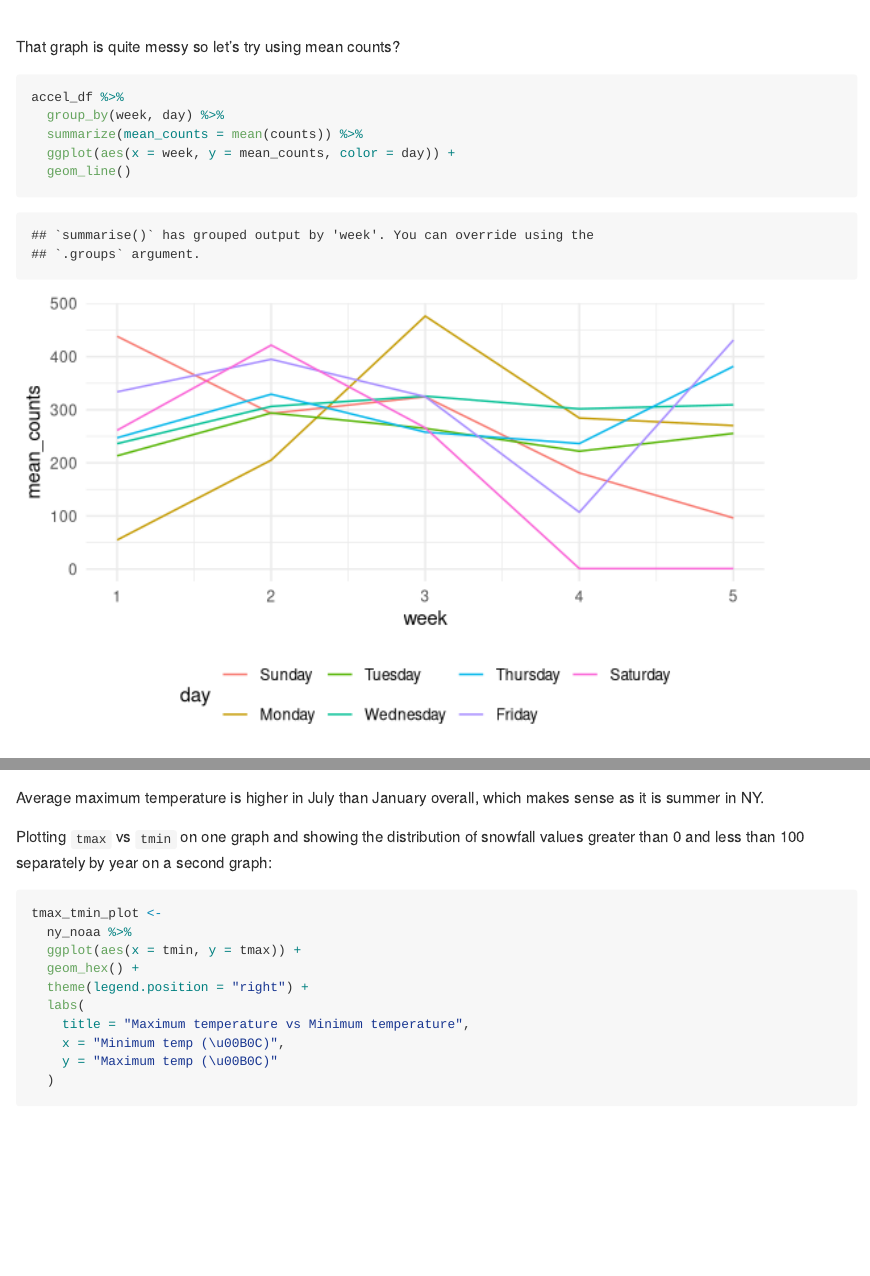
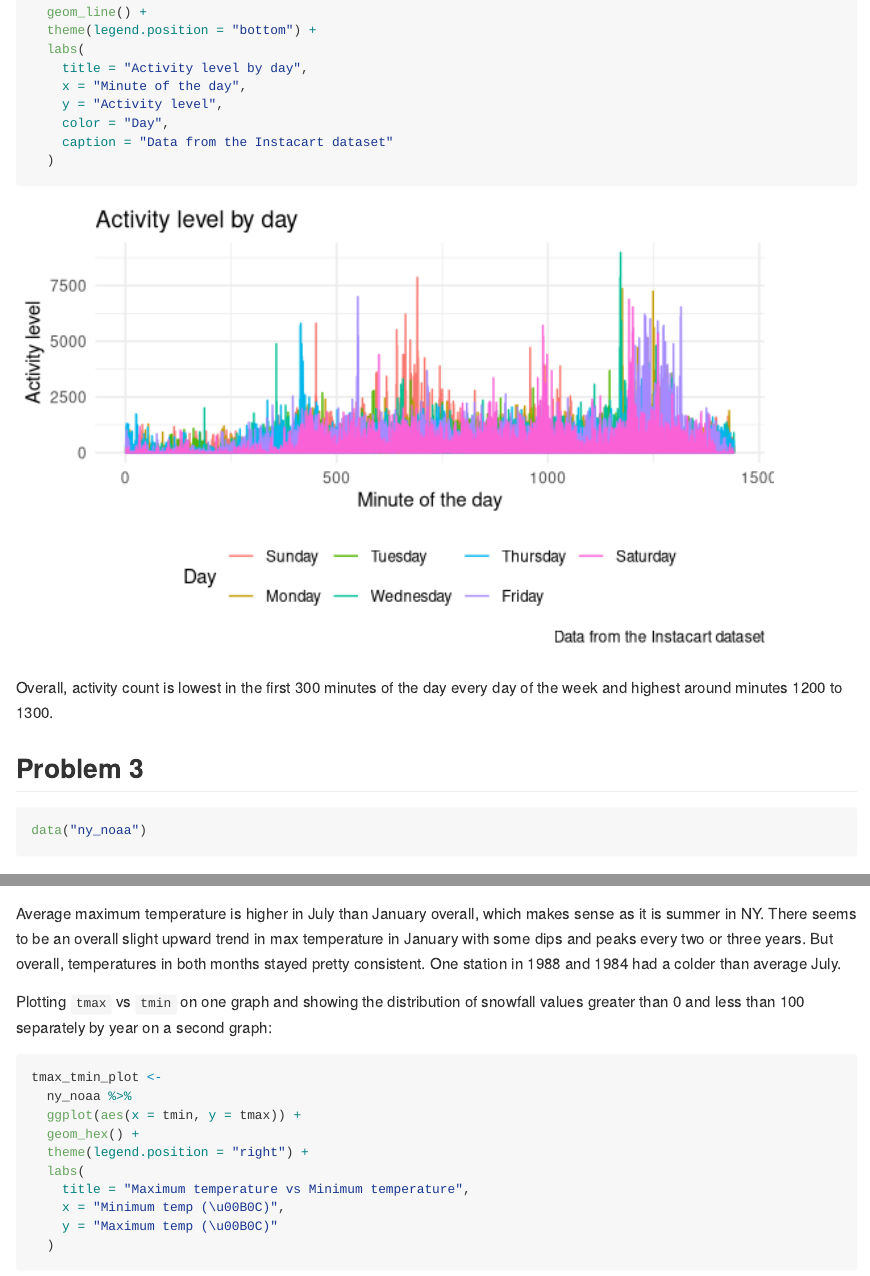
Before and after one commit to fw2260/p8105_hw3_fw2260, an R Markdown document (p8105_hw3_fw2260.Rmd): the page in a window 1100 px wide, from 5600 px down before the commit and from 5100 px down after it, and a second part further down, joined at a grey line. Rendered offline with R 4.5, knitr and Pandoc, with nearby package versions; some code elsewhere in the file could not run offline; long lines of code are wrapped; column names are cleaned by a stand-in for the janitor package.

Commit message:
Final touches and writing up some more results.

````diff
--- a/p8105_hw3_fw2260.Rmd
+++ b/p8105_hw3_fw2260.Rmd
@@ -131,18 +133,17 @@ Weekends of Week 4 and 5 seem to have lower activity. Let's plot these:
 accel_df %>%
   ggplot(aes(x = activity, y = counts, color = day)) +
   geom_line() +
-  theme(legend.position = "bottom")
+  theme(legend.position = "bottom") +
+  labs(
+    title = "Activity level by day",
+    x = "Minute of the day",
+    y = "Activity level",
+    color = "Day",
+    caption = "Data from the Instacart dataset"
+  )
 ```
 
-That graph is quite messy so let's try using mean counts?
-
-```{r plot_mean_counts}
-accel_df %>%
-  group_by(week, day) %>%
-  summarize(mean_counts = mean(counts)) %>%
-  ggplot(aes(x = week, y = mean_counts, color = day)) +
-  geom_line()
-```
+Overall, activity count is lowest in the first 300 minutes of the day every day of the week and highest around minutes 1200 to 1300.
 
 ## Problem 3
 
@@ -212,7 +212,7 @@ ny_noaa %>%
   )
 ```
 
-Average maximum temperature is higher in July than January overall, which makes sense as it is summer in NY.
+Average maximum temperature is higher in July than January overall, which makes sense as it is summer in NY. There seems to be an overall slight upward trend in max temperature in January with some dips and peaks every two or three years. But overall, temperatures in both months stayed pretty consistent. One station in 1988 and 1984 had a colder than average July.
 
 Plotting `tmax` vs `tmin` on one graph and showing the distribution of snowfall values greater than 0 and less than 100 separately by year on a second graph:
 
````
Also changed, not shown: p8105_hw3_fw2260.md, p8105_hw3_fw2260_files/figure-gfm/instacart_plot-1.png (added), p8105_hw3_fw2260_files/figure-gfm/jan_july_plot-1.png (added), p8105_hw3_fw2260_files/figure-gfm/plot_activity-1.png (added), p8105_hw3_fw2260_files/figure-gfm/plot_counts-1.png (added), p8105_hw3_fw2260_files/figure-gfm/plot_mean_counts-1.png (added), p8105_hw3_fw2260_files/figure-gfm/temp_snowfall-1.png (added), p8105_hw3_fw2260_files/figure-gfm/unnamed-chunk-1-1.png (added), p8105_hw3_fw2260.Rmd (17 more changed lines).
